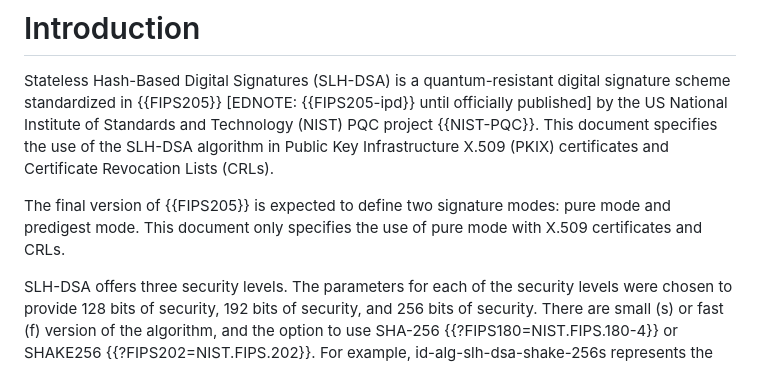
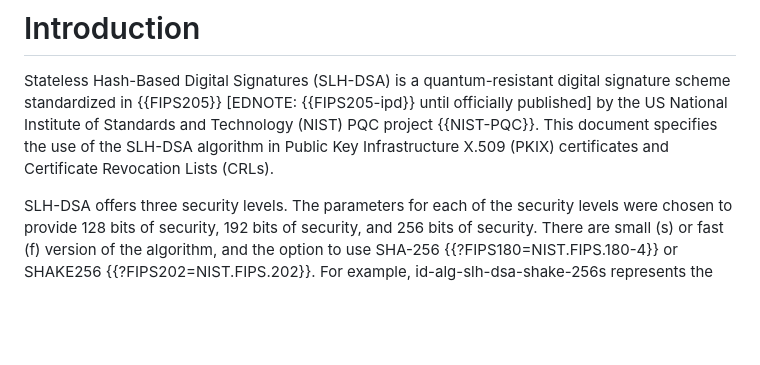
Before and after one commit to x509-hbs/draft-x509-slhdsa, a Markdown page: draft-ietf-lamps-x509-slhdsa.md, the part around the change. Drawn GitHub-style; blank space fills up the shorter version.

Commit message:
Remove pure vs prehash mode text

```diff
--- a/draft-ietf-lamps-x509-slhdsa.md
+++ b/draft-ietf-lamps-x509-slhdsa.md
@@ -101,8 +101,6 @@ Digital signatures are used within X.509 Public Key Infrastructure such as X.509
 # Introduction
 
 Stateless Hash-Based Digital Signatures (SLH-DSA) is a quantum-resistant digital signature scheme standardized in {{FIPS205}} \[EDNOTE: {{FIPS205-ipd}} until officially published] by the US National Institute of Standards and Technology (NIST) PQC project {{NIST-PQC}}. This document specifies the use of the SLH-DSA algorithm in Public Key Infrastructure X.509 (PKIX) certificates and Certificate Revocation Lists (CRLs).
-
-The final version of {{FIPS205}} is expected to define two signature modes: pure mode and predigest mode.  This document only specifies the use of pure mode with X.509 certificates and CRLs.
 
 SLH-DSA offers three security levels.  The parameters for each of the security levels were chosen to provide 128 bits of security, 192 bits of security, and 256 bits of security. There are small (s) or fast (f) version of the algorithm, and the option to use SHA-256 {{?FIPS180=NIST.FIPS.180-4}} or SHAKE256 {{?FIPS202=NIST.FIPS.202}}. For example, id-alg-slh-dsa-shake-256s represents the 256-bit security level, the small version of the algorithm, and the use of SHAKE256.
 
```
